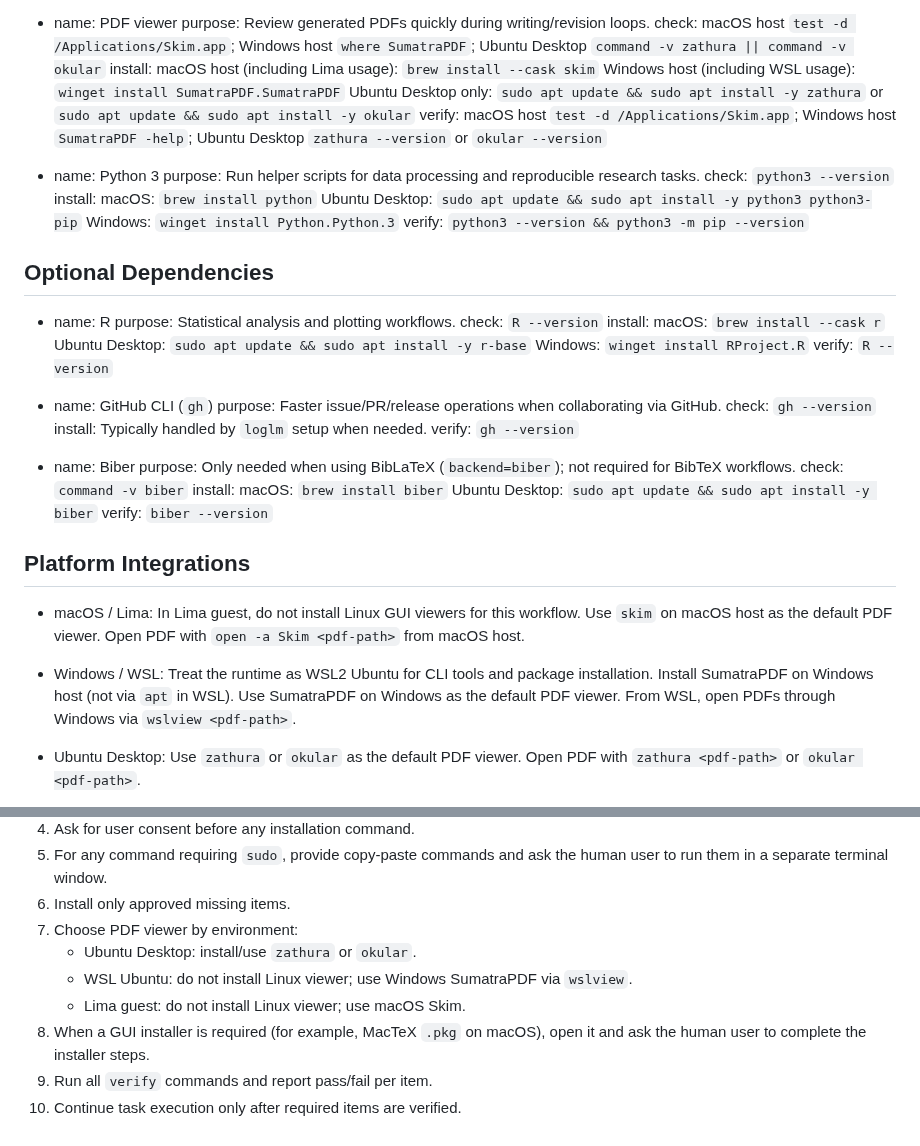
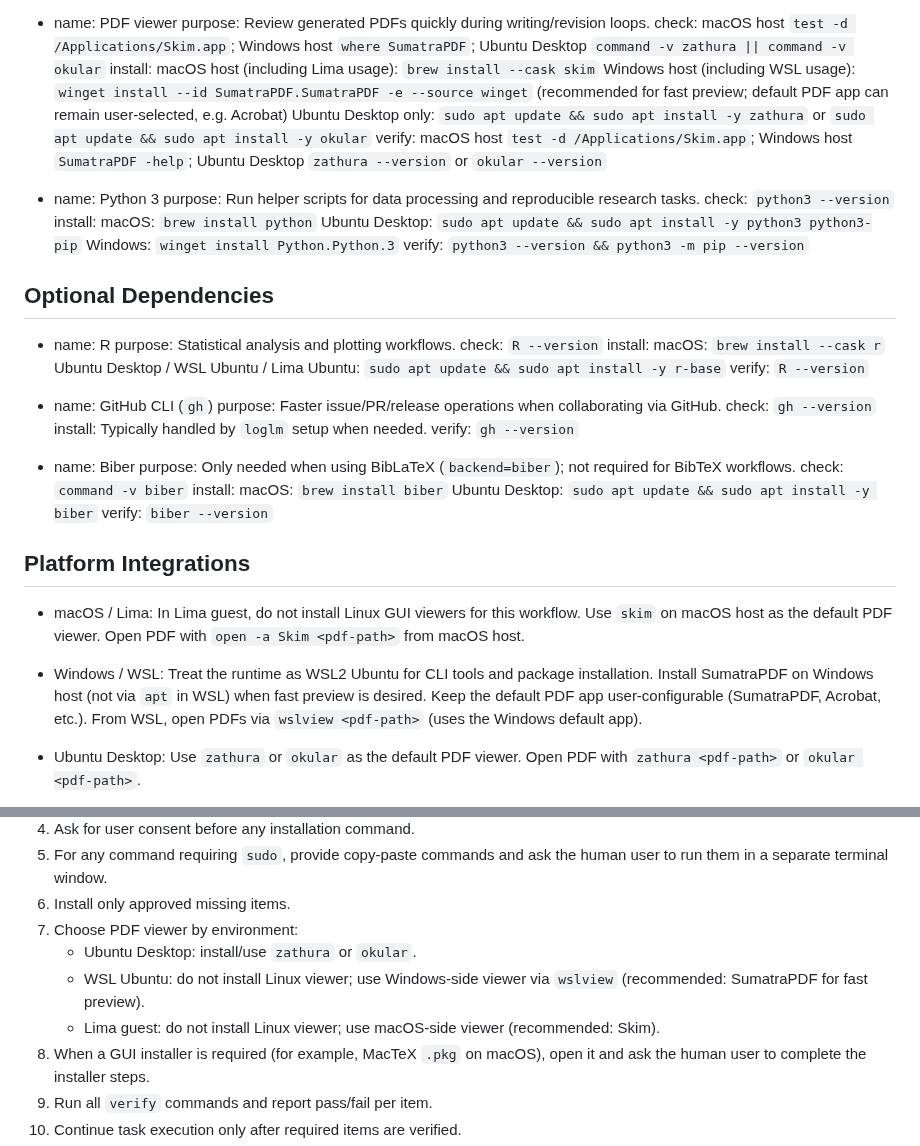
Before and after one commit to ks91/gamer-pat, a Markdown page: AGENT_INSTALL.md, 2 parts joined by grey strips. Rendered like a GitHub page.

Commit message:
Clarify Windows PDF viewer policy and wslview default-app behavior

```diff
--- a/AGENT_INSTALL.md
+++ b/AGENT_INSTALL.md
@@ -20,7 +20,7 @@
   check: macOS host `test -d /Applications/Skim.app`; Windows host `where SumatraPDF`; Ubuntu Desktop `command -v zathura || command -v okular`
   install:
   macOS host (including Lima usage): `brew install --cask skim`
-  Windows host (including WSL usage): `winget install SumatraPDF.SumatraPDF`
+  Windows host (including WSL usage): `winget install --id SumatraPDF.SumatraPDF -e --source winget` (recommended for fast preview; default PDF app can remain user-selected, e.g. Acrobat)
   Ubuntu Desktop only: `sudo apt update && sudo apt install -y zathura` or `sudo apt update && sudo apt install -y okular`
   verify: macOS host `test -d /Applications/Skim.app`; Windows host `SumatraPDF -help`; Ubuntu Desktop `zathura --version` or `okular --version`
 
@@ -40,8 +40,7 @@
   check: `R --version`
   install:
   macOS: `brew install --cask r`
-  Ubuntu Desktop: `sudo apt update && sudo apt install -y r-base`
-  Windows: `winget install RProject.R`
+  Ubuntu Desktop / WSL Ubuntu / Lima Ubuntu: `sudo apt update && sudo apt install -y r-base`
   verify: `R --version`
 
 - name: GitHub CLI (`gh`)
@@ -67,9 +66,9 @@
 
 - Windows / WSL:
   Treat the runtime as WSL2 Ubuntu for CLI tools and package installation.
-  Install SumatraPDF on Windows host (not via `apt` in WSL).
-  Use SumatraPDF on Windows as the default PDF viewer.
-  From WSL, open PDFs through Windows via `wslview <pdf-path>`.
+  Install SumatraPDF on Windows host (not via `apt` in WSL) when fast preview is desired.
+  Keep the default PDF app user-configurable (SumatraPDF, Acrobat, etc.).
+  From WSL, open PDFs via `wslview <pdf-path>` (uses the Windows default app).
 
 - Ubuntu Desktop:
   Use `zathura` or `okular` as the default PDF viewer.
@@ -93,8 +92,8 @@
 6. Install only approved missing items.
 7. Choose PDF viewer by environment:
    - Ubuntu Desktop: install/use `zathura` or `okular`.
-   - WSL Ubuntu: do not install Linux viewer; use Windows SumatraPDF via `wslview`.
-   - Lima guest: do not install Linux viewer; use macOS Skim.
+   - WSL Ubuntu: do not install Linux viewer; use Windows-side viewer via `wslview` (recommended: SumatraPDF for fast preview).
+   - Lima guest: do not install Linux viewer; use macOS-side viewer (recommended: Skim).
 8. When a GUI installer is required (for example, MacTeX `.pkg` on macOS), open it and ask the human user to complete the installer steps.
 9. Run all `verify` commands and report pass/fail per item.
 10. Continue task execution only after required items are verified.
```
